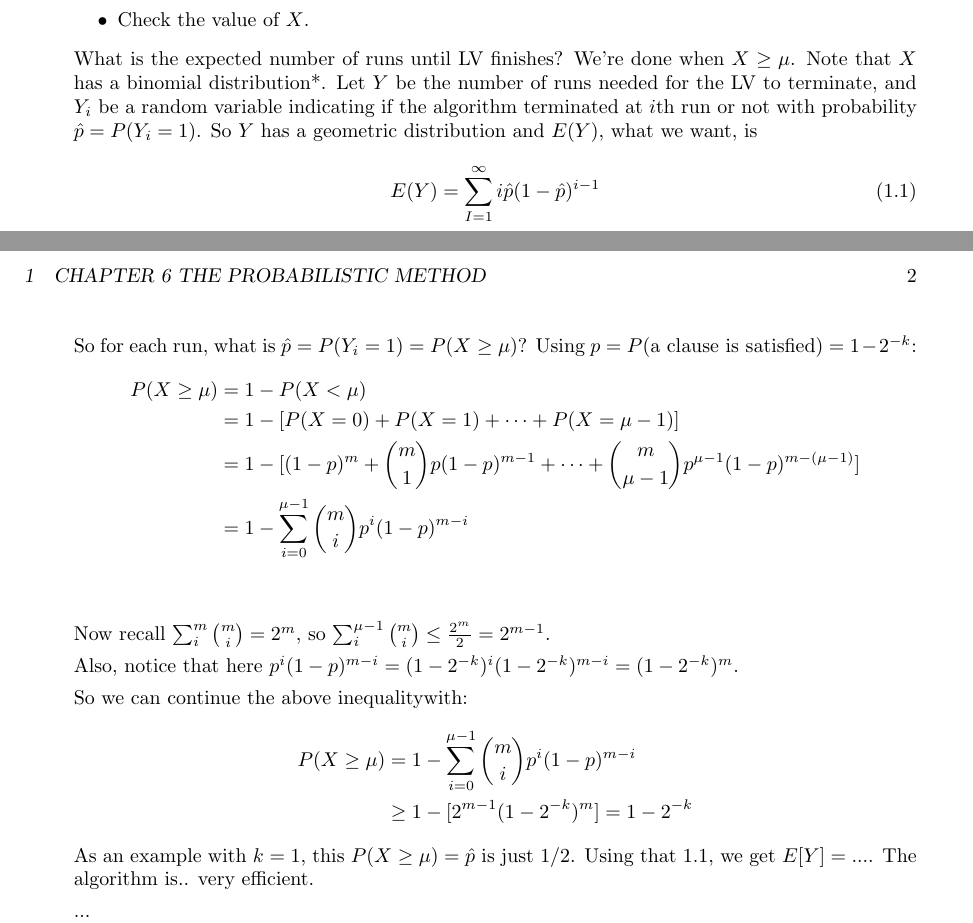
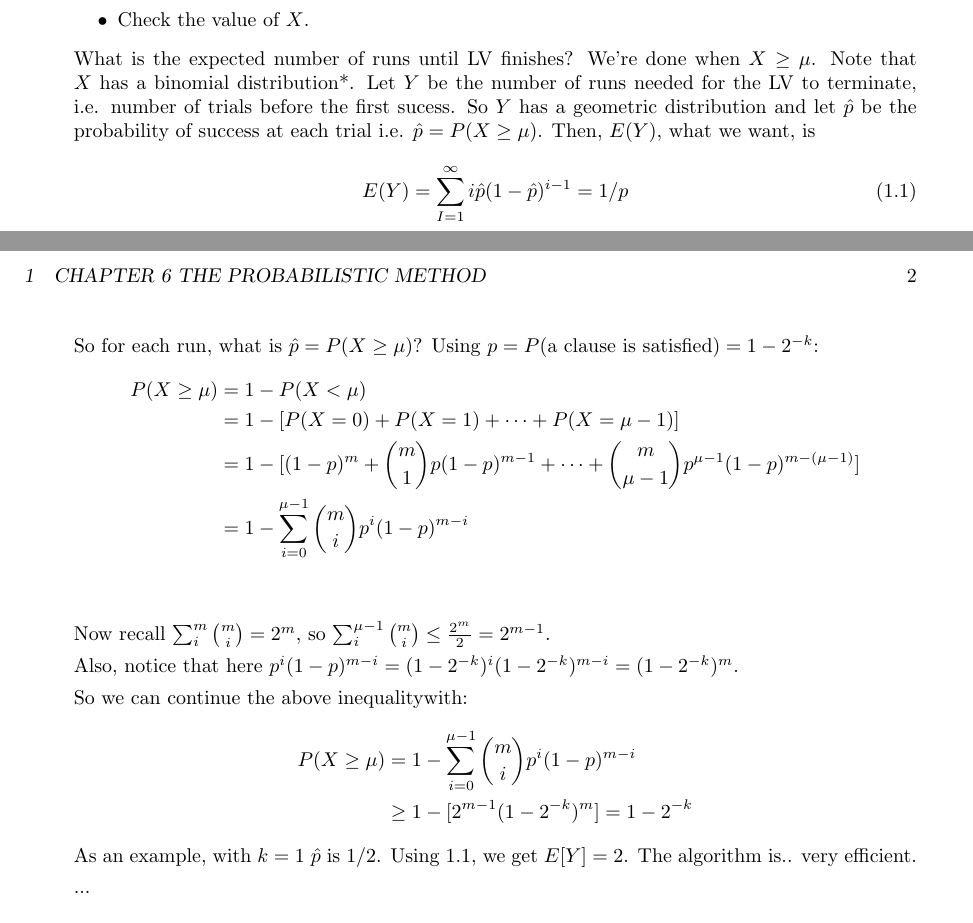
Before and after one commit to akanazawa/Formal-Reasoning-in-Computer-Science, a LaTeX document (aliceQch6.tex): two parts of pages 1 and 2 of 2, joined at a grey line, cut so that both start at the same text. Compiled offline with pdfLaTeX.

Commit message:
not done with my answer to Q1 yet..

```diff
--- a/aliceQch6.tex
+++ b/aliceQch6.tex
@@ -66,17 +66,17 @@ Repeat until $X \ge \mu$:
 What is the expected number of runs until LV finishes? We're done
 when $X \ge \mu$. Note that $X$
 has a binomial distribution*. Let $Y$ be the number of runs needed for
-the LV to terminate, and $Y_i$ be a random variable indicating if the
-algorithm terminated at $i$th run or not with probability $\hat{p} =
-P(Y_i = 1)$. So $Y$ has a geometric distribution and $E(Y)$, what we
+the LV to terminate, i.e. number of trials before the first sucess. So
+$Y$ has a geometric distribution and let $\hat{p}$ be the probability
+of success at each trial i.e. $\hat{p} = P(X\ge \mu)$. Then, $E(Y)$, what we
 want, is
 \begin{equation}
   \label{eq:1}
-E(Y) = \sum_{I=1}^\infty i\hat{p}(1-\hat{p})^{i-1}
+E(Y) = \sum_{I=1}^\infty i\hat{p}(1-\hat{p})^{i-1} = 1/p
 \end{equation}
 
 
-So for each run, what is $\hat{p} = P(Y_i = 1) = P(X\ge \mu)$? Using $p
+So for each run, what is $\hat{p} = P(X\ge \mu)$? Using $p
 = P(\text{a clause is satisfied}) = 1 - 2^{-k}$:
 \begin{align*}
   P(X\ge \mu) &= 1 - P(X < \mu)\\
@@ -97,8 +97,8 @@ So we can continue the above inequalitywith:
   P(X\ge \mu) &= 1 - \sum_{i=0}^{\mu-1}{m \choose i}p^i(1-p)^{m-i}\\
   &\ge 1 -[ 2^{m-1} (1-2^{-k})^m] = 1-2^{-k}
 \end{align*}
-As an example with $k=1$, this $P(X\ge \mu)=\hat{p}$ is just $1/2$.
-Using that \ref{eq:1}, we get $E[Y] = ...$. The
+As an example, with $k=1$ $\hat{p}$ is  $1/2$.
+Using \ref{eq:1}, we get $E[Y] = 2$. The
 algorithm is.. very efficient.
 
 ...\\Really..? * is where I'm not sure. Perhaps this is just too
```
Also changed, not shown: aliceQch6.pdf, 3 other files.
